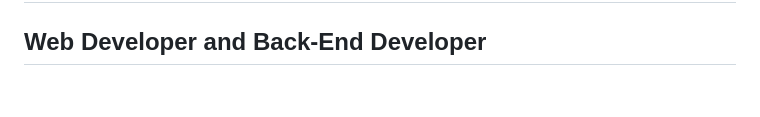
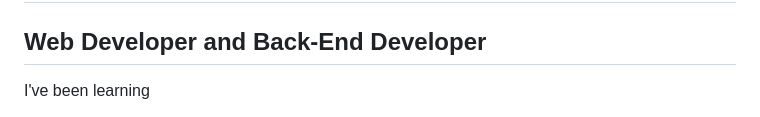
Before and after one commit to RafiDevari/RafiDevari, a Markdown page: README.md, the part around one of its changes. Rendered like a GitHub page; blank space fills up the shorter version.

Commit message:
Update README fixxx.md

```diff
--- a/README.md
+++ b/README.md
@@ -4,4 +4,5 @@ Hi 👋 My name is Muhamad Rafi Devari Hasibuan
 Web Developer and Back-End Developer
 ------------------------------------
 
+I've been learning
 
```
Also changed, not shown: other parts of README.md (+22 -28 lines).
